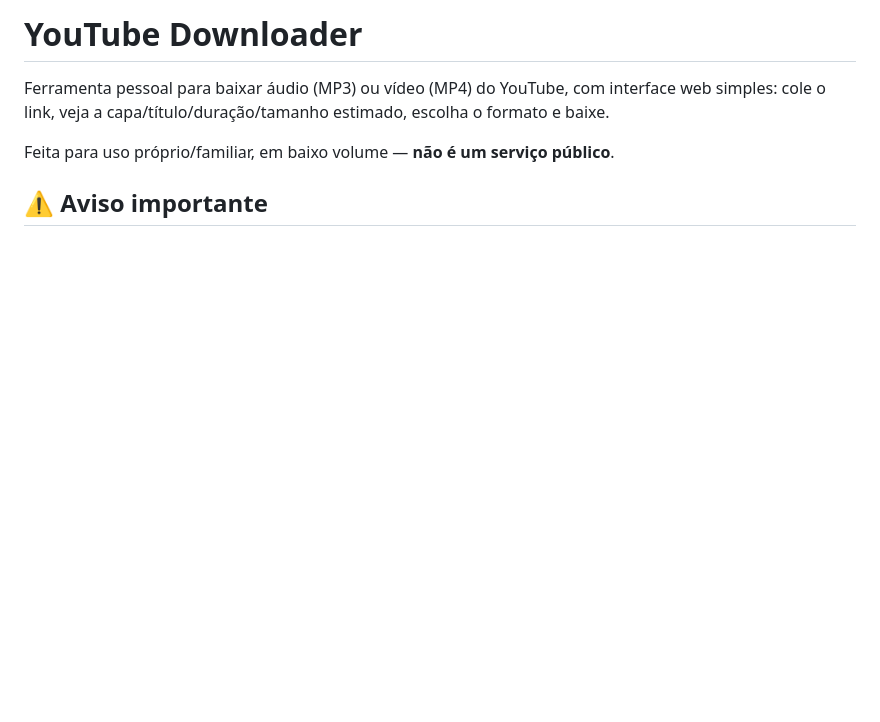
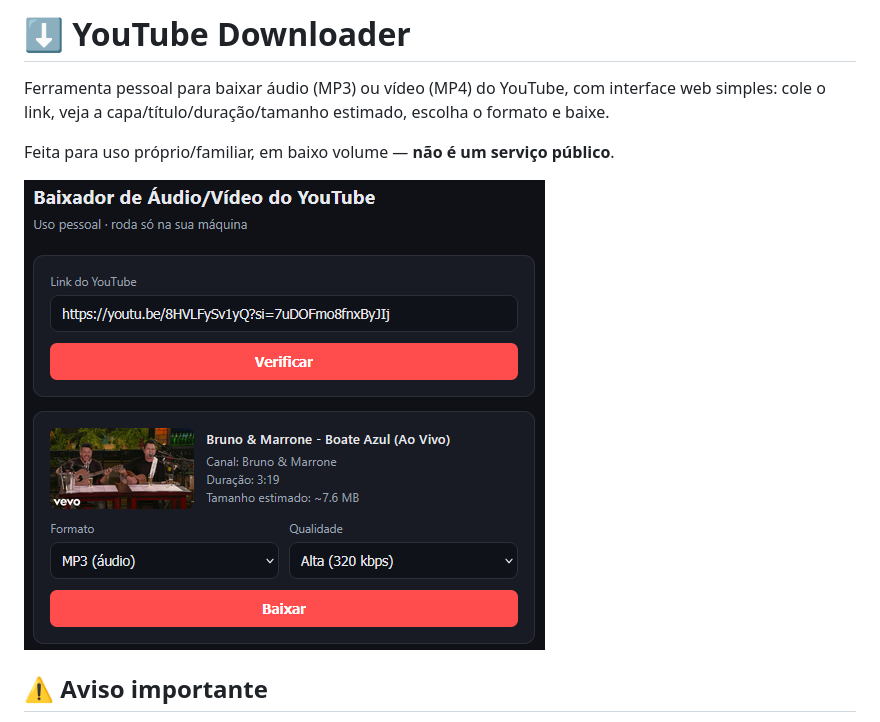
Before and after one commit to Vinicius-Ferrarini/youtubeDownloader, a Markdown page: README.md, the part around the change. Rendered like a GitHub page; pictures changed too: capa.png (added); blank space fills up the shorter version.

Commit message:
Adiciona screenshot e emoji de download ao README
- capa.png com print da interface web
- Emoji ⬇️ no título do README

Co-Authored-By: Claude Sonnet 5 <noreply@anthropic.com>
Claude-Session: https://claude.ai/code/session_019FsU4h3mMvThcvWhS7gWSD

```diff
--- a/README.md
+++ b/README.md
@@ -1,8 +1,10 @@
-# YouTube Downloader
+# ⬇️ YouTube Downloader
 
 Ferramenta pessoal para baixar áudio (MP3) ou vídeo (MP4) do YouTube, com interface web simples: cole o link, veja a capa/título/duração/tamanho estimado, escolha o formato e baixe.
 
 Feita para uso próprio/familiar, em baixo volume — **não é um serviço público**.
+
+![Captura de tela do YouTube Downloader](capa.png)
 
 ## ⚠️ Aviso importante
 
```
